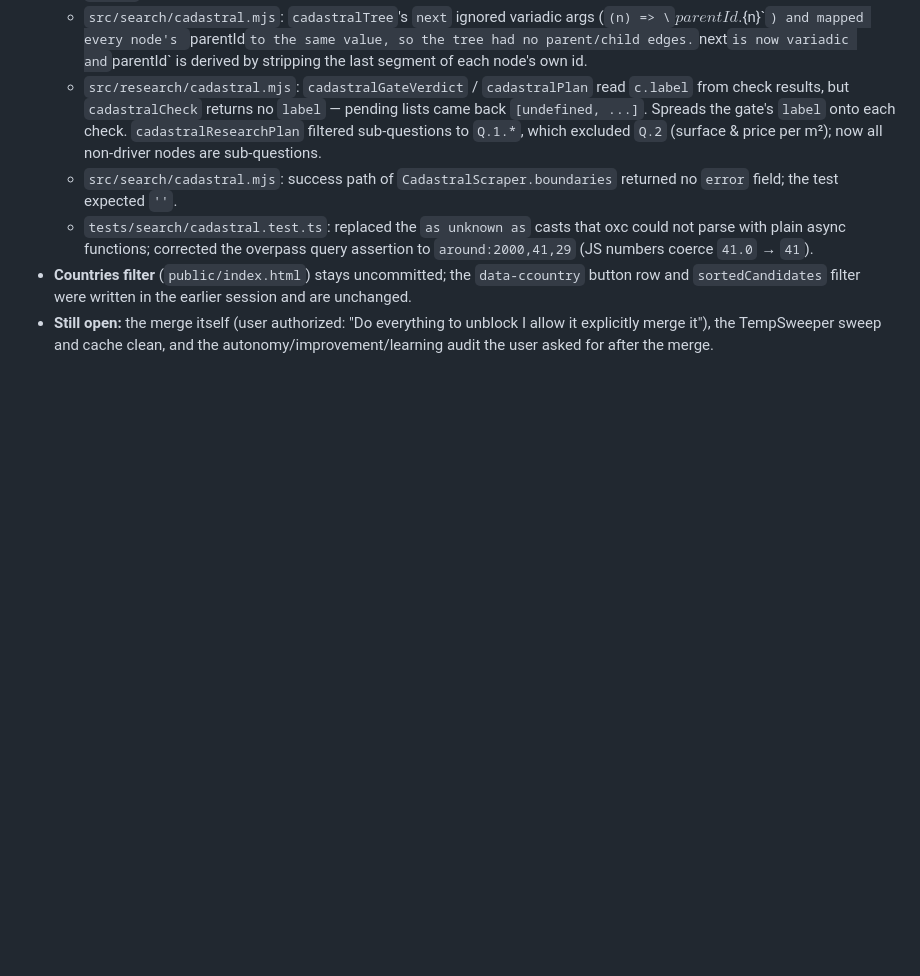
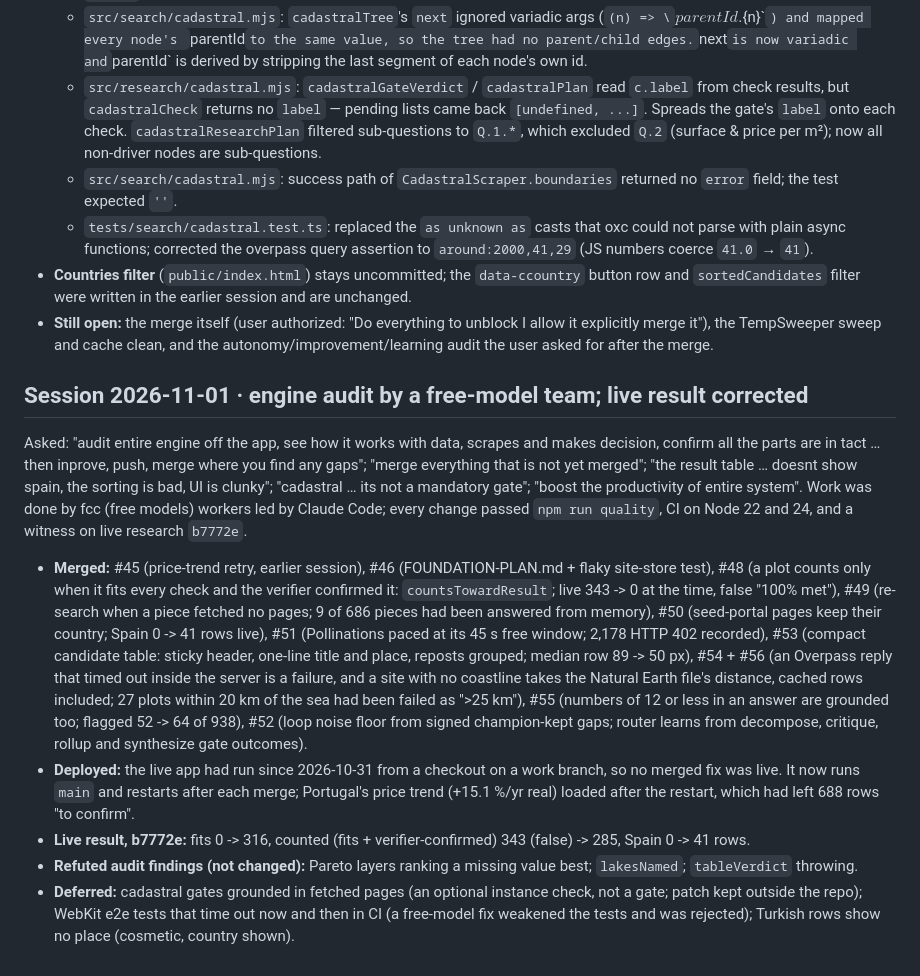
Before and after one commit to bezgolovyponch/free-research-llm, a Markdown page: SESSION-LOG.md, the part around the change. Drawn GitHub-style; blank space fills up the shorter version.

Commit message:
docs: session log for the 2026-11-01 engine audit and fixes
Co-Authored-By: Claude Opus 5.5 <noreply@anthropic.com>

```diff
--- a/SESSION-LOG.md
+++ b/SESSION-LOG.md
@@ -678,3 +678,13 @@ Asked: "wait untill it merges then audit the autinomy logic and imrovement princ
   - `tests/search/cadastral.test.ts`: replaced the `as unknown as` casts that oxc could not parse with plain async functions; corrected the overpass query assertion to `around:2000,41,29` (JS numbers coerce `41.0` → `41`).
 - **Countries filter** (`public/index.html`) stays uncommitted; the `data-ccountry` button row and `sortedCandidates` filter were written in the earlier session and are unchanged.
 - **Still open:** the merge itself (user authorized: "Do everything to unblock I allow it explicitly merge it"), the TempSweeper sweep and cache clean, and the autonomy/improvement/learning audit the user asked for after the merge.
+
+## Session 2026-11-01 · engine audit by a free-model team; live result corrected
+
+Asked: "audit entire engine off the app, see how it works with data, scrapes and makes decision, confirm all the parts are in tact … then inprove, push, merge where you find any gaps"; "merge everything that is not yet merged"; "the result table … doesnt show spain, the sorting is bad, UI is clunky"; "cadastral … its not a mandatory gate"; "boost the productivity of entire system". Work was done by fcc (free models) workers led by Claude Code; every change passed `npm run quality`, CI on Node 22 and 24, and a witness on live research `b7772e`.
+
+- **Merged:** #45 (price-trend retry, earlier session), #46 (FOUNDATION-PLAN.md + flaky site-store test), #48 (a plot counts only when it fits every check and the verifier confirmed it: `countsTowardResult`; live 343 -> 0 at the time, false "100% met"), #49 (re-search when a piece fetched no pages; 9 of 686 pieces had been answered from memory), #50 (seed-portal pages keep their country; Spain 0 -> 41 rows live), #51 (Pollinations paced at its 45 s free window; 2,178 HTTP 402 recorded), #53 (compact candidate table: sticky header, one-line title and place, reposts grouped; median row 89 -> 50 px), #54 + #56 (an Overpass reply that timed out inside the server is a failure, and a site with no coastline takes the Natural Earth file's distance, cached rows included; 27 plots within 20 km of the sea had been failed as ">25 km"), #55 (numbers of 12 or less in an answer are grounded too; flagged 52 -> 64 of 938), #52 (loop noise floor from signed champion-kept gaps; router learns from decompose, critique, rollup and synthesize gate outcomes).
+- **Deployed:** the live app had run since 2026-10-31 from a checkout on a work branch, so no merged fix was live. It now runs `main` and restarts after each merge; Portugal's price trend (+15.1 %/yr real) loaded after the restart, which had left 688 rows "to confirm".
+- **Live result, b7772e:** fits 0 -> 316, counted (fits + verifier-confirmed) 343 (false) -> 285, Spain 0 -> 41 rows.
+- **Refuted audit findings (not changed):** Pareto layers ranking a missing value best; `lakesNamed`; `tableVerdict` throwing.
+- **Deferred:** cadastral gates grounded in fetched pages (an optional instance check, not a gate; patch kept outside the repo); WebKit e2e tests that time out now and then in CI (a free-model fix weakened the tests and was rejected); Turkish rows show no place (cosmetic, country shown).
```
